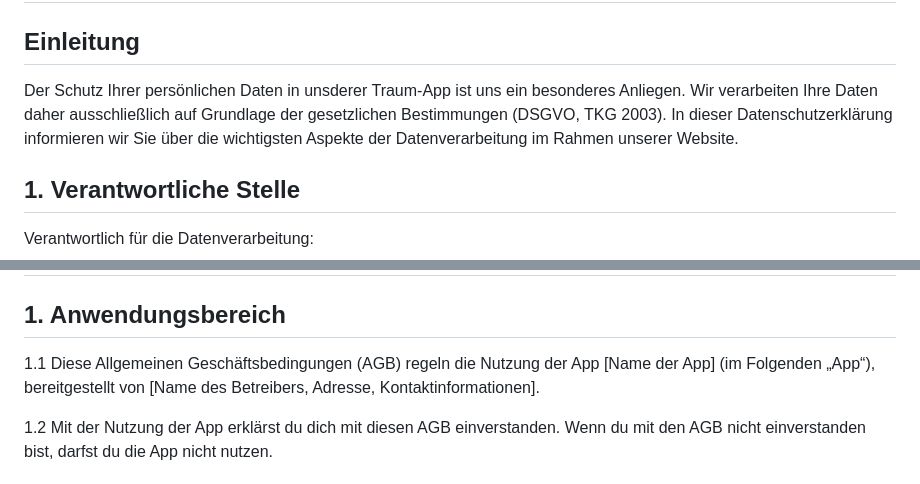
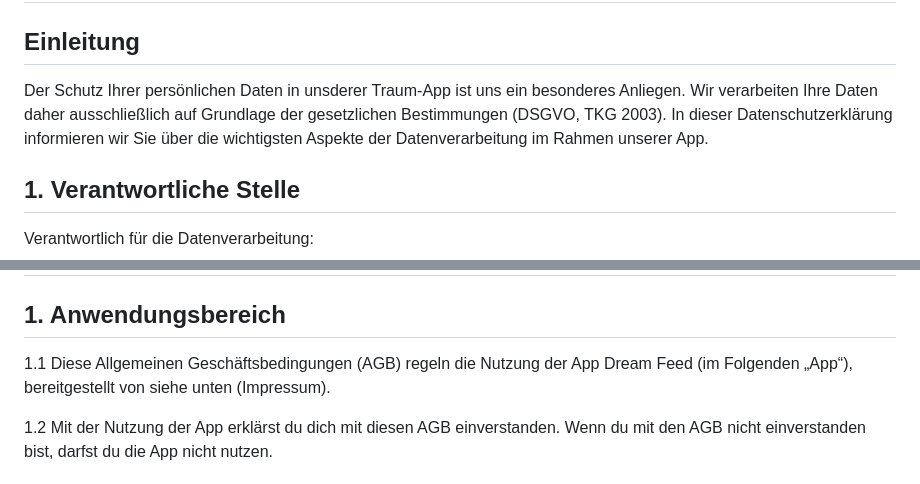
Before and after one commit to thegenius89/DreamfeedMisc, a Markdown page: README.md, 2 parts joined by grey strips. Drawn GitHub-style.

```diff
--- a/README.md
+++ b/README.md
@@ -5,7 +5,7 @@
 
 ## Datenschutzerklärung Dream Feed
 ## Einleitung
-Der Schutz Ihrer persönlichen Daten in unsderer Traum-App ist uns ein besonderes Anliegen. Wir verarbeiten Ihre Daten daher ausschließlich auf Grundlage der gesetzlichen Bestimmungen (DSGVO, TKG 2003). In dieser Datenschutzerklärung informieren wir Sie über die wichtigsten Aspekte der Datenverarbeitung im Rahmen unserer Website.
+Der Schutz Ihrer persönlichen Daten in unsderer Traum-App ist uns ein besonderes Anliegen. Wir verarbeiten Ihre Daten daher ausschließlich auf Grundlage der gesetzlichen Bestimmungen (DSGVO, TKG 2003). In dieser Datenschutzerklärung informieren wir Sie über die wichtigsten Aspekte der Datenverarbeitung im Rahmen unserer App.
 
 ## 1. Verantwortliche Stelle
 Verantwortlich für die Datenverarbeitung:
@@ -69,7 +69,7 @@ thurefoken@gmail.com
 
 ## 1. Anwendungsbereich
 
-1.1 Diese Allgemeinen Geschäftsbedingungen (AGB) regeln die Nutzung der App [Name der App] (im Folgenden „App“), bereitgestellt von [Name des Betreibers, Adresse, Kontaktinformationen].
+1.1 Diese Allgemeinen Geschäftsbedingungen (AGB) regeln die Nutzung der App Dream Feed (im Folgenden „App“), bereitgestellt von siehe unten (Impressum).
 
 1.2 Mit der Nutzung der App erklärst du dich mit diesen AGB einverstanden. Wenn du mit den AGB nicht einverstanden bist, darfst du die App nicht nutzen.
 
```
